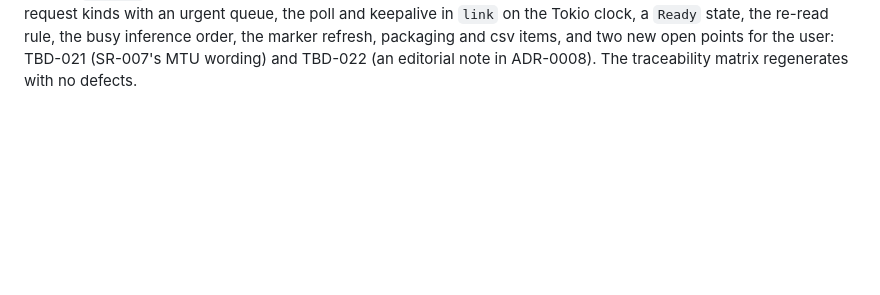
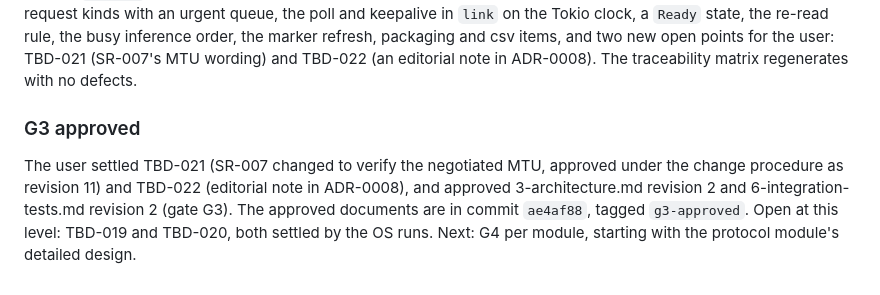
Before and after one commit to jihlenburg/mp305-remote, a Markdown page: LOGBOOK.md, the part around the change. Rendered like a GitHub page; blank space fills up the shorter version.

Commit message:
logbook: record the G3 approval (ae4af88)

```diff
--- a/LOGBOOK.md
+++ b/LOGBOOK.md
@@ -1258,3 +1258,13 @@ urgent queue, the poll and keepalive in `link` on the Tokio clock, a
 refresh, packaging and csv items, and two new open points for the user:
 TBD-021 (SR-007's MTU wording) and TBD-022 (an editorial note in
 ADR-0008). The traceability matrix regenerates with no defects.
+
+### G3 approved
+
+The user settled TBD-021 (SR-007 changed to verify the negotiated MTU,
+approved under the change procedure as revision 11) and TBD-022 (editorial
+note in ADR-0008), and approved 3-architecture.md revision 2 and
+6-integration-tests.md revision 2 (gate G3). The approved documents are in
+commit `ae4af88`, tagged `g3-approved`. Open at this level: TBD-019 and
+TBD-020, both settled by the OS runs. Next: G4 per module, starting with
+the protocol module's detailed design.
```
